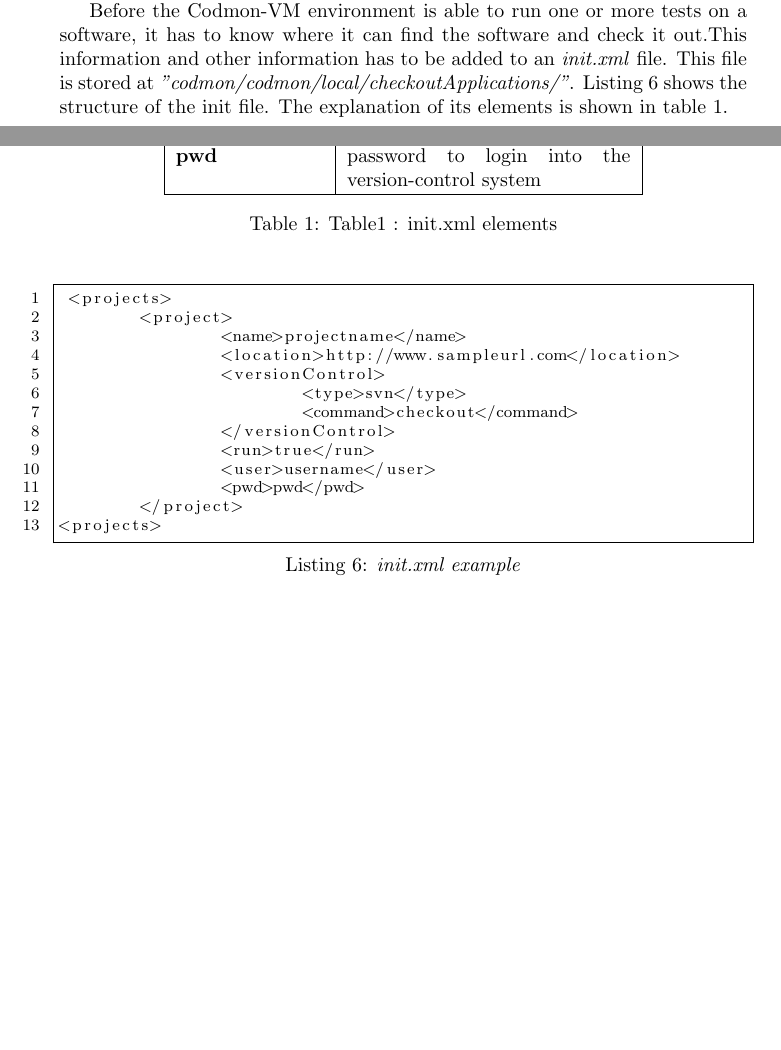
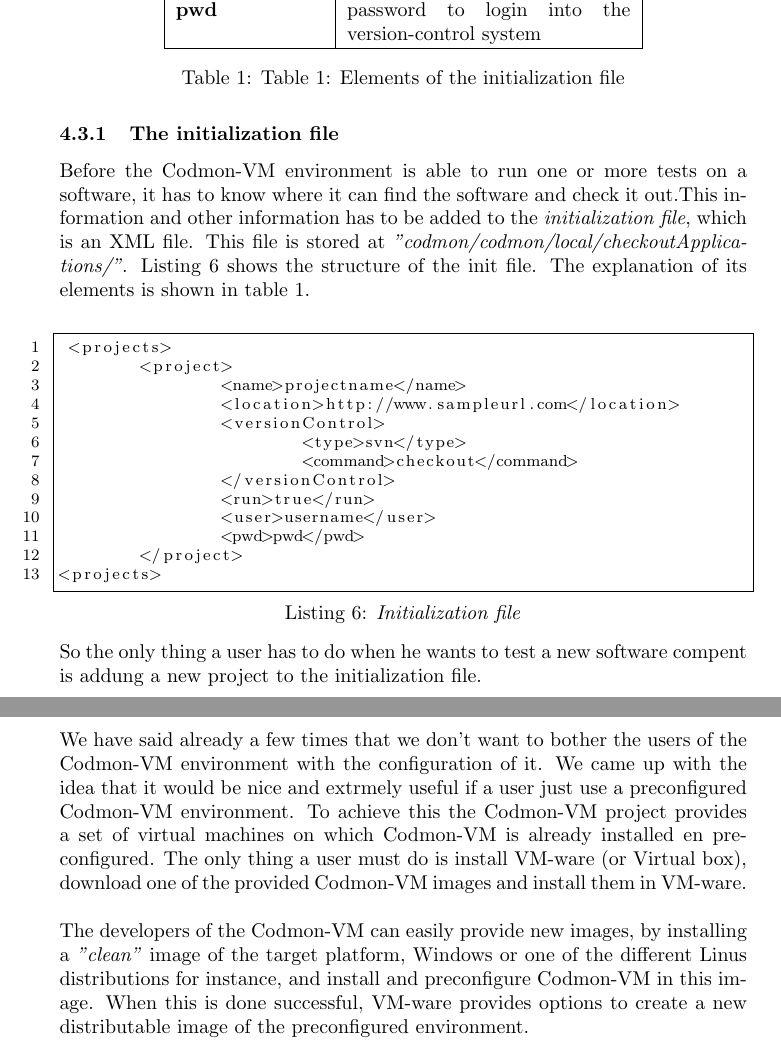
Before and after one commit to JungleComputing/codmon, a LaTeX thesis (doc/report/MasterThesis.tex): two parts of pages 13 and 14 of 22 before the commit and two parts of pages 14 and 15 of 23 after it, joined at a grey line, cut so that both start at the same text, the shorter picture padded with empty space. Compiled offline with pdfLaTeX.

Commit message:
h4: afgerond

```diff
--- a/doc/report/MasterThesis.tex
+++ b/doc/report/MasterThesis.tex
@@ -354,16 +354,18 @@ and non-functional tests.
 
 \subsection{user-friendliness}
 \label{imp-user}
-finally it's time to discuss the user-friendliness of \project{}.
+finally it's time to discuss the user-friendliness of \project{}. As we said before, we don't want to bother the \project{} environment users with internal mechanisms of it. Neither we want to bother them with
+the time consuming configuration of it. This section describes the why \project{} is a very user friendly environment.\\
 
-
-Before the \project{} environment is able to run one or more tests on a software, it has to know where it can find the software and check it out.This information and other information has to be added to
-an \emph{init.xml} file. This file is stored at \emph{"codmon/codmon/local/checkoutApplications/"}. Listing \ref{list:init} shows the structure of the init file. The explanation of its elements is shown in
-table \ref{tab:init}.
+\subsubsection{The initialization file}
+\label{imp:init}
+\noindent Before the \project{} environment is able to run one or more tests on a software, it has to know where it can find the software and check it out.This information and other information has to be added to
+the \emph{initialization file}, which is an XML file. This file is stored at \emph{"codmon/codmon/local/checkoutApplications/"}. Listing \ref{list:init} shows the structure of the init file. The explanation
+of its elements is shown in table \ref{tab:init}. \\
 
 \lstset{
   captionpos=b,
-  caption = \emph{init.xml example},
+  caption = \emph{Initialization file},
   label =list:init
 }
 \begin{lstlisting}[frame=shadowbox, language=XML,showstringspaces=false]
@@ -397,11 +399,20 @@ table \ref{tab:init}.
   \textbf{user} & username to login into the version-control system \\ \hline
   \textbf{pwd} & password to login into the version-control system \\ \hline
   \end{tabular}
-\caption{Table1 : init.xml elements}
+\caption{Table 1: Elements of the initialization file}
 \label{tab:init}
 \end{table}
 
+\noindent So the only thing a user has to do when he wants to test a new software compent is addung a new project to the initialization file.
 
+\subsubsection{Virtual environments}
+\label{imp:virual}
+We have said already a few times that we don't want to bother the users of the \project{} environment with the configuration of it. We came up with the idea that it would be nice and extrmely useful if a
+user just use a preconfigured \project{} environment. To achieve this the \project{} project provides a set of virtual machines on which \project{} is already installed en preconfigured. The only thing a
+user must do is install VM-ware (or Virtual box), download one of the provided \project{} images and install them in VM-ware.\\
+
+\noindent The developers of the \project{} can easily provide new images, by installing a \emph{"clean"} image of the target platform, Windows or one of the different Linus distributions for instance, and
+install and preconfigure \project{} in this image. When this is done successful, VM-ware provides options to create a new distributable image of the preconfigured environment.
 
 \newpage
 \section{evaluation}
```
Also changed, not shown: doc/report/MasterThesis.pdf, doc/report/MasterThesis.tex (10 more changed lines).
